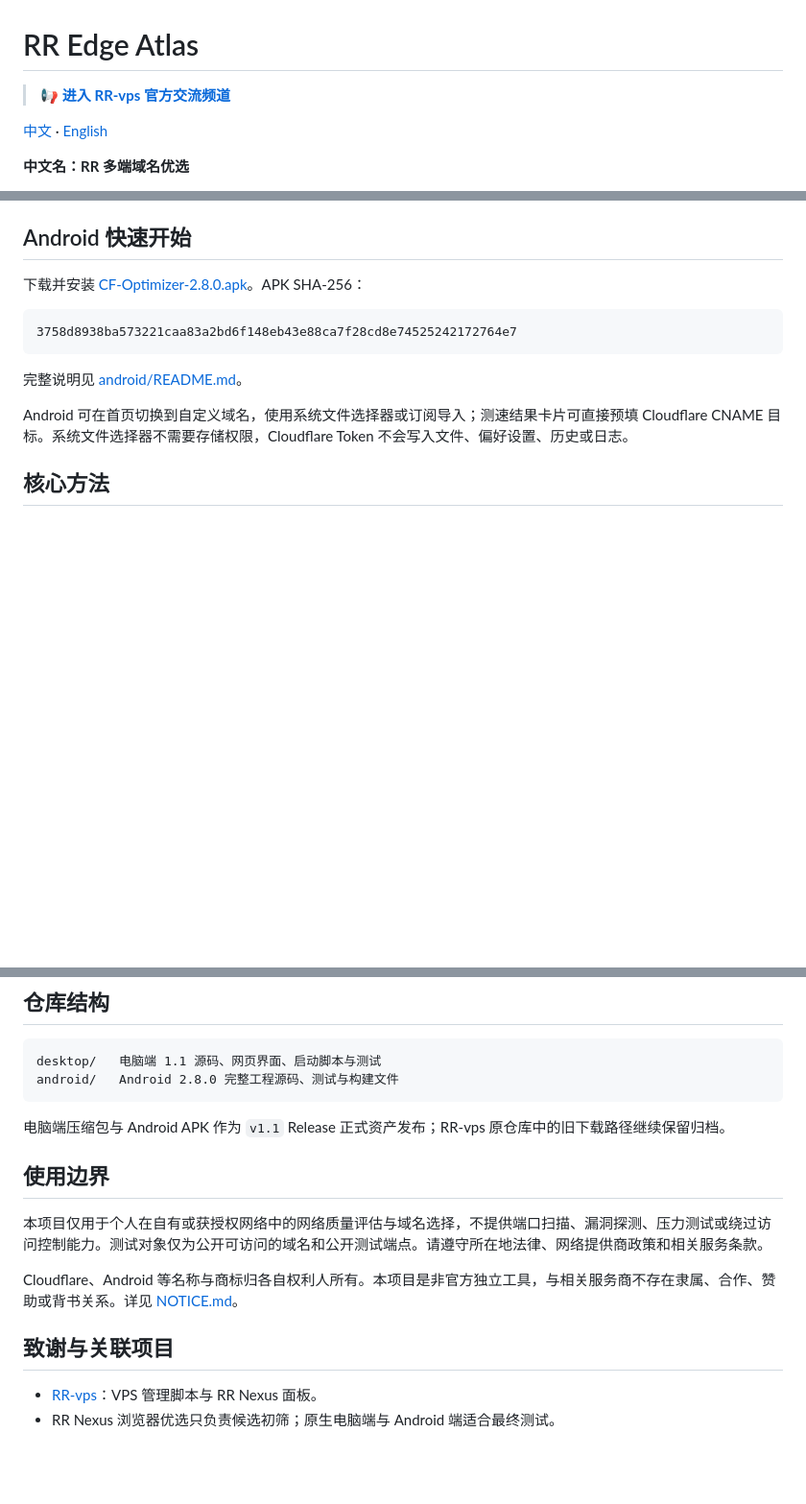
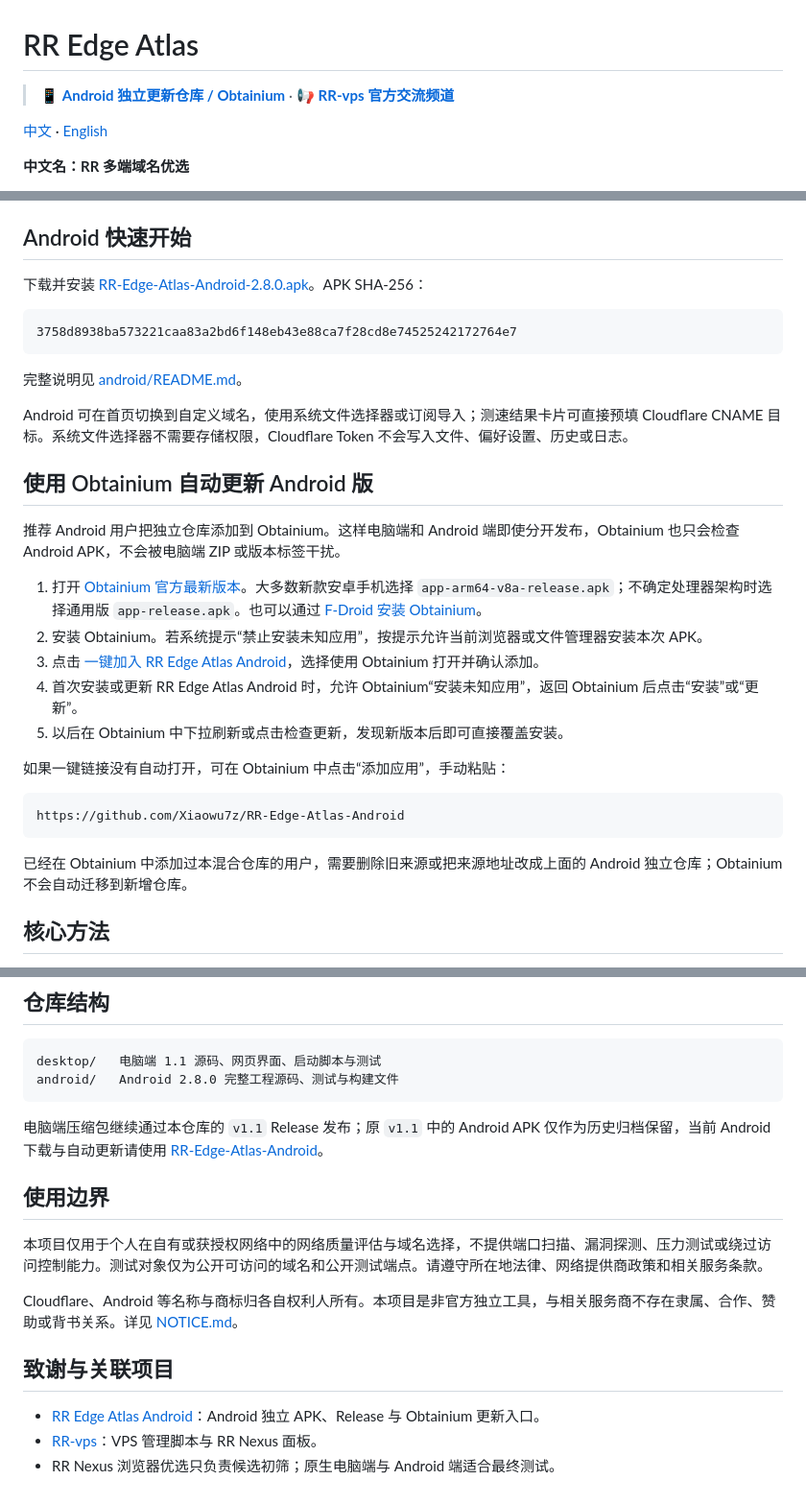
Before and after one commit to Xiaowu7z/RR-Edge-Atlas, a Markdown page: README.md, 3 parts joined by grey strips. Shown at 96% size. Rendered like a GitHub page; blank space fills up the shorter version.

Commit message:
docs: add Android Obtainium update channel

````diff
--- a/README.md
+++ b/README.md
@@ -1,6 +1,6 @@
 # RR Edge Atlas
 
-> 📢 **[进入 RR-vps 官方交流频道](https://t.me/GMgP4NG7lncwZGE1)**
+> 📱 **[Android 独立更新仓库 / Obtainium](https://github.com/Xiaowu7z/RR-Edge-Atlas-Android)** · 📢 **[RR-vps 官方交流频道](https://t.me/GMgP4NG7lncwZGE1)**
 
 [中文](README.md) · [English](README_EN.md)
 
@@ -56,7 +56,7 @@ python rr_optimizer.py
 
 ## Android 快速开始
 
-下载并安装 [CF-Optimizer-2.8.0.apk](https://github.com/Xiaowu7z/RR-Edge-Atlas/releases/download/v1.1/CF-Optimizer-2.8.0.apk)。APK SHA-256：
+下载并安装 [RR-Edge-Atlas-Android-2.8.0.apk](https://github.com/Xiaowu7z/RR-Edge-Atlas-Android/releases/download/v2.8.0/RR-Edge-Atlas-Android-2.8.0.apk)。APK SHA-256：
 
 ```text
 3758d8938ba573221caa83a2bd6f148eb43e88ca7f28cd8e74525242172764e7
@@ -65,6 +65,24 @@ python rr_optimizer.py
 完整说明见 [android/README.md](android/README.md)。
 
 Android 可在首页切换到自定义域名，使用系统文件选择器或订阅导入；测速结果卡片可直接预填 Cloudflare CNAME 目标。系统文件选择器不需要存储权限，Cloudflare Token 不会写入文件、偏好设置、历史或日志。
+
+## 使用 Obtainium 自动更新 Android 版
+
+推荐 Android 用户把独立仓库添加到 Obtainium。这样电脑端和 Android 端即使分开发布，Obtainium 也只会检查 Android APK，不会被电脑端 ZIP 或版本标签干扰。
+
+1. 打开 [Obtainium 官方最新版本](https://github.com/ImranR98/Obtainium/releases/latest)。大多数新款安卓手机选择 `app-arm64-v8a-release.apk`；不确定处理器架构时选择通用版 `app-release.apk`。也可以通过 [F-Droid 安装 Obtainium](https://f-droid.org/packages/dev.imranr.obtainium.fdroid/)。
+2. 安装 Obtainium。若系统提示“禁止安装未知应用”，按提示允许当前浏览器或文件管理器安装本次 APK。
+3. 点击 [一键加入 RR Edge Atlas Android](https://apps.obtainium.imranr.dev/redirect?r=obtainium://app/%7B%22id%22%3A%22com.cfoptimizer%22%2C%22url%22%3A%22https%3A%2F%2Fgithub.com%2FXiaowu7z%2FRR-Edge-Atlas-Android%22%2C%22author%22%3A%22Xiaowu7z%22%2C%22name%22%3A%22RR%20Edge%20Atlas%20Android%22%7D)，选择使用 Obtainium 打开并确认添加。
+4. 首次安装或更新 RR Edge Atlas Android 时，允许 Obtainium“安装未知应用”，返回 Obtainium 后点击“安装”或“更新”。
+5. 以后在 Obtainium 中下拉刷新或点击检查更新，发现新版本后即可直接覆盖安装。
+
+如果一键链接没有自动打开，可在 Obtainium 中点击“添加应用”，手动粘贴：
+
+```text
+https://github.com/Xiaowu7z/RR-Edge-Atlas-Android
+```
+
+已经在 Obtainium 中添加过本混合仓库的用户，需要删除旧来源或把来源地址改成上面的 Android 独立仓库；Obtainium 不会自动迁移到新增仓库。
 
 ## 核心方法
 
@@ -84,7 +102,7 @@ desktop/   电脑端 1.1 源码、网页界面、启动脚本与测试
 android/   Android 2.8.0 完整工程源码、测试与构建文件
 ```
 
-电脑端压缩包与 Android APK 作为 `v1.1` Release 正式资产发布；RR-vps 原仓库中的旧下载路径继续保留归档。
+电脑端压缩包继续通过本仓库的 `v1.1` Release 发布；原 `v1.1` 中的 Android APK 仅作为历史归档保留，当前 Android 下载与自动更新请使用 [RR-Edge-Atlas-Android](https://github.com/Xiaowu7z/RR-Edge-Atlas-Android)。
 
 ## 使用边界
 
@@ -94,5 +112,6 @@ Cloudflare、Android 等名称与商标归各自权利人所有。本项目是
 
 ## 致谢与关联项目
 
+- [RR Edge Atlas Android](https://github.com/Xiaowu7z/RR-Edge-Atlas-Android)：Android 独立 APK、Release 与 Obtainium 更新入口。
 - [RR-vps](https://github.com/Xiaowu7z/RR-vps)：VPS 管理脚本与 RR Nexus 面板。
 - RR Nexus 浏览器优选只负责候选初筛；原生电脑端与 Android 端适合最终测试。
````
Also changed, not shown: other parts of README.md (+1 -1 lines), README_EN.md (+13 -4 lines), android/README.md (+13 -2 lines).
